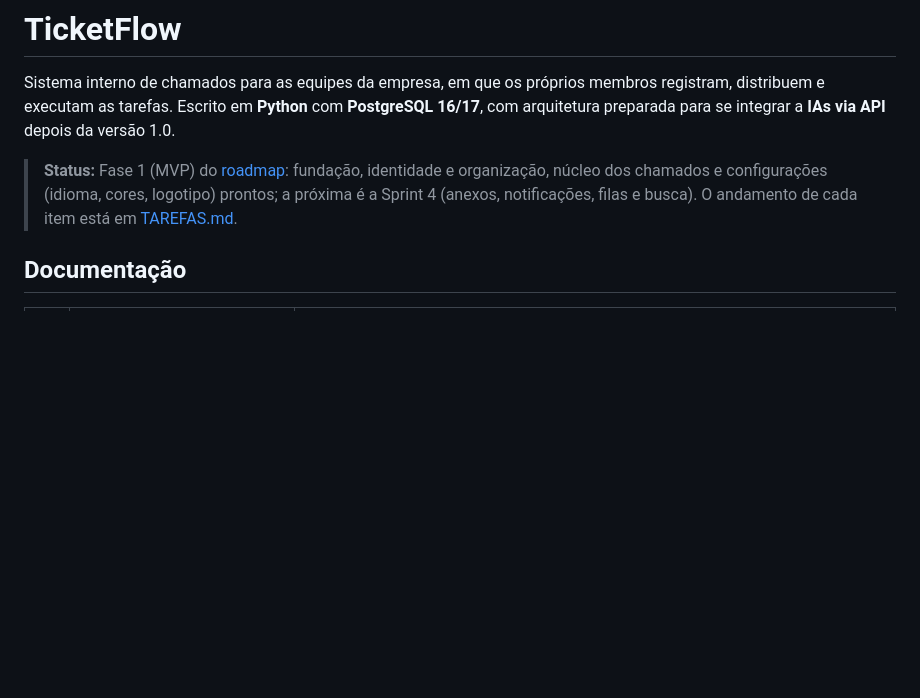
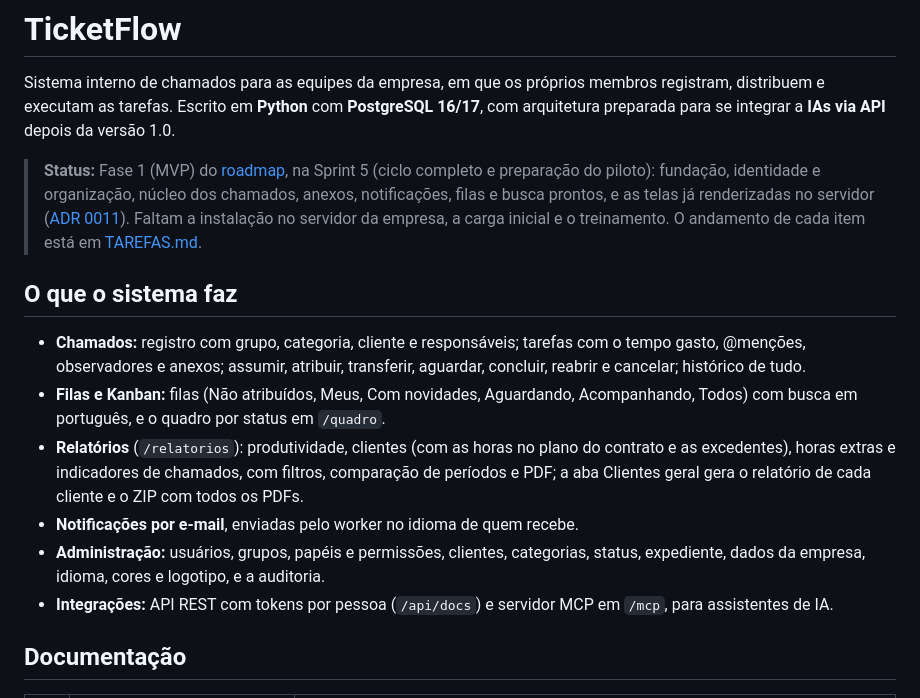
Before and after one commit to 0LB-i/ticketflow, a Markdown page: README.md, the part around one of its changes. GitHub-like rendering; blank space fills up the shorter version.

```diff
--- a/README.md
+++ b/README.md
@@ -2,7 +2,16 @@
 
 Sistema interno de chamados para as equipes da empresa, em que os próprios membros registram, distribuem e executam as tarefas. Escrito em **Python** com **PostgreSQL 16/17**, com arquitetura preparada para se integrar a **IAs via API** depois da versão 1.0.
 
-> **Status:** Fase 1 (MVP) do [roadmap](docs/07-roadmap.md): fundação, identidade e organização, núcleo dos chamados e configurações (idioma, cores, logotipo) prontos; a próxima é a Sprint 4 (anexos, notificações, filas e busca). O andamento de cada item está em [TAREFAS.md](TAREFAS.md).
+> **Status:** Fase 1 (MVP) do [roadmap](docs/07-roadmap.md), na Sprint 5 (ciclo completo e preparação do piloto): fundação, identidade e organização, núcleo dos chamados, anexos, notificações, filas e busca prontos, e as telas já renderizadas no servidor ([ADR 0011](docs/adr/0011-interface-web-no-servidor.md)). Faltam a instalação no servidor da empresa, a carga inicial e o treinamento. O andamento de cada item está em [TAREFAS.md](TAREFAS.md).
+
+## O que o sistema faz
+
+- **Chamados:** registro com grupo, categoria, cliente e responsáveis; tarefas com o tempo gasto, @menções, observadores e anexos; assumir, atribuir, transferir, aguardar, concluir, reabrir e cancelar; histórico de tudo.
+- **Filas e Kanban:** filas (Não atribuídos, Meus, Com novidades, Aguardando, Acompanhando, Todos) com busca em português, e o quadro por status em `/quadro`.
+- **Relatórios** (`/relatorios`): produtividade, clientes (com as horas no plano do contrato e as excedentes), horas extras e indicadores de chamados, com filtros, comparação de períodos e PDF; a aba Clientes geral gera o relatório de cada cliente e o ZIP com todos os PDFs.
+- **Notificações por e-mail**, enviadas pelo worker no idioma de quem recebe.
+- **Administração:** usuários, grupos, papéis e permissões, clientes, categorias, status, expediente, dados da empresa, idioma, cores e logotipo, e a auditoria.
+- **Integrações:** API REST com tokens por pessoa (`/api/docs`) e servidor MCP em `/mcp`, para assistentes de IA.
 
 ## Documentação
 
```
Also changed, not shown: other parts of README.md (+27 -3 lines).
